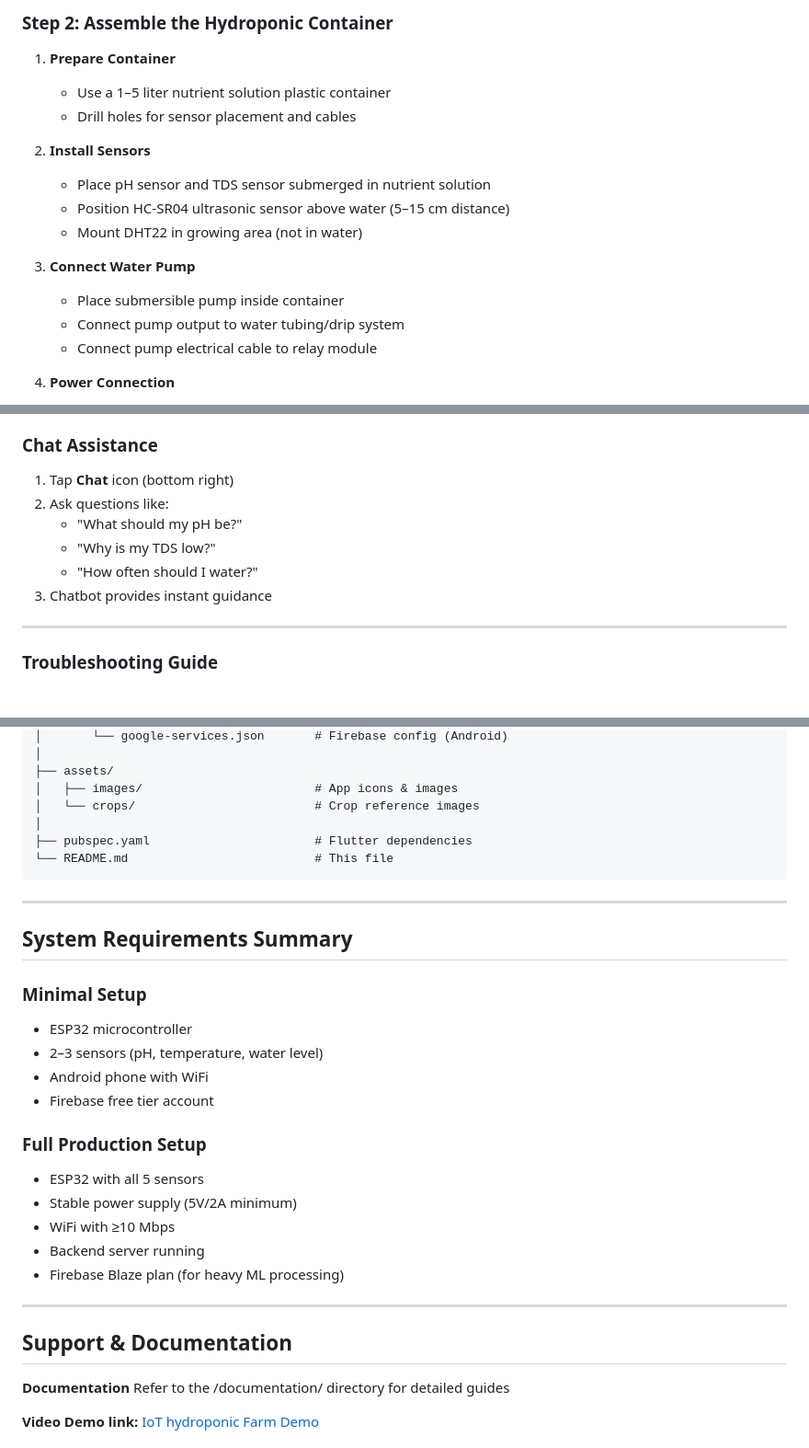
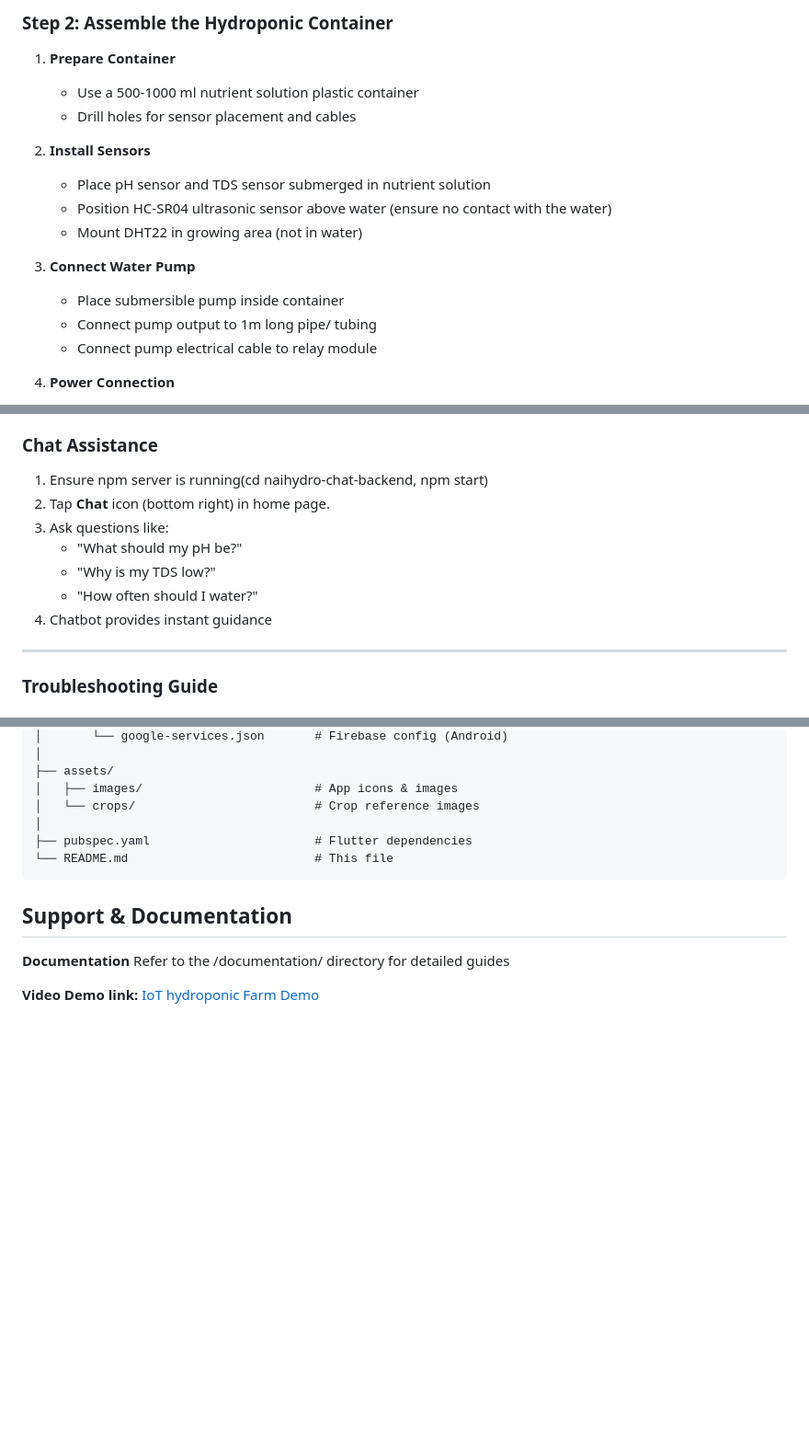
Before and after one commit to is-project-4th-year/group-d-is-projects-NancyMungai, a Markdown page: README.md, 3 parts joined by grey strips. Shown: that part at 92% size. GitHub-like rendering; blank space fills up the shorter version.

````diff
--- a/README.md
+++ b/README.md
@@ -247,17 +235,17 @@ flutter run -d <device_id>
 ### Step 2: Assemble the Hydroponic Container
 
 1. **Prepare Container**
-   - Use a 1–5 liter nutrient solution plastic container
+   - Use a 500-1000 ml nutrient solution plastic container
    - Drill holes for sensor placement and cables
 
 2. **Install Sensors**
    - Place pH sensor and TDS sensor submerged in nutrient solution
-   - Position HC-SR04 ultrasonic sensor above water (5–15 cm distance)
+   - Position HC-SR04 ultrasonic sensor above water (ensure no contact with the water)
    - Mount DHT22 in growing area (not in water)
 
 3. **Connect Water Pump**
    - Place submersible pump inside container
-   - Connect pump output to water tubing/drip system
+   - Connect pump output to 1m long pipe/ tubing
    - Connect pump electrical cable to relay module
 
 4. **Power Connection**
@@ -433,11 +354,12 @@ Report includes:
 ### Chat Assistance
 
-1. Tap **Chat** icon (bottom right)
-2. Ask questions like:
+1.  Ensure npm server is running(cd  naihydro-chat-backend, npm start)
+2.  Tap **Chat** icon (bottom right) in home page.
+3. Ask questions like:
    - "What should my pH be?"
    - "Why is my TDS low?"
    - "How often should I water?"
-3. Chatbot provides instant guidance
+4. Chatbot provides instant guidance
 
 ---
 
@@ -572,25 +494,6 @@ naihydro/
 └── README.md                          # This file
 ```
 
----
-
-## System Requirements Summary
-
-### Minimal Setup
-- ESP32 microcontroller
-- 2–3 sensors (pH, temperature, water level)
-- Android phone with WiFi
-- Firebase free tier account
-
-### Full Production Setup
-- ESP32 with all 5 sensors
-- Stable power supply (5V/2A minimum)
-- WiFi with ≥10 Mbps
-- Backend server running
-- Firebase Blaze plan (for heavy ML processing)
-
----
-
 ## Support & Documentation
 
 **Documentation** Refer to the /documentation/ directory for detailed guides
````
Also changed, not shown: other parts of README.md (+26 -105 lines).
